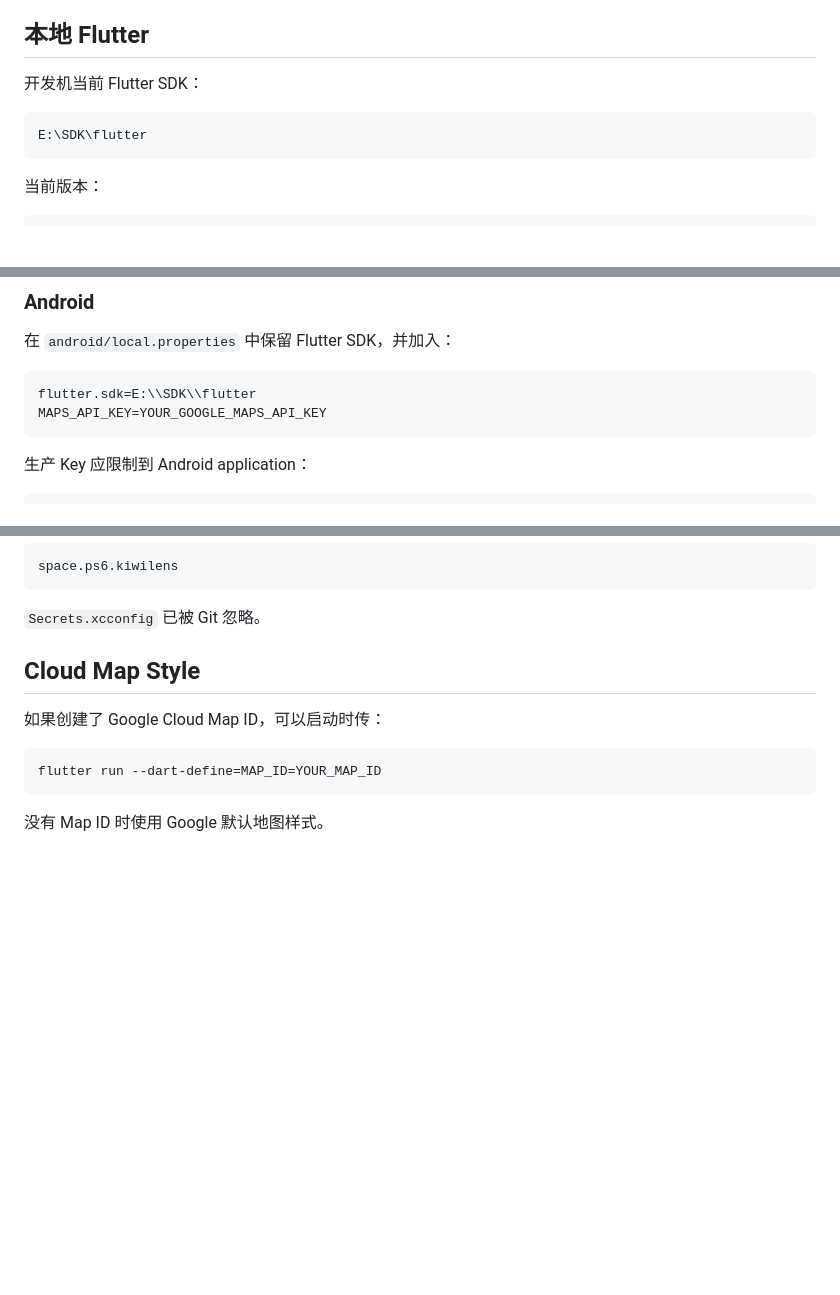
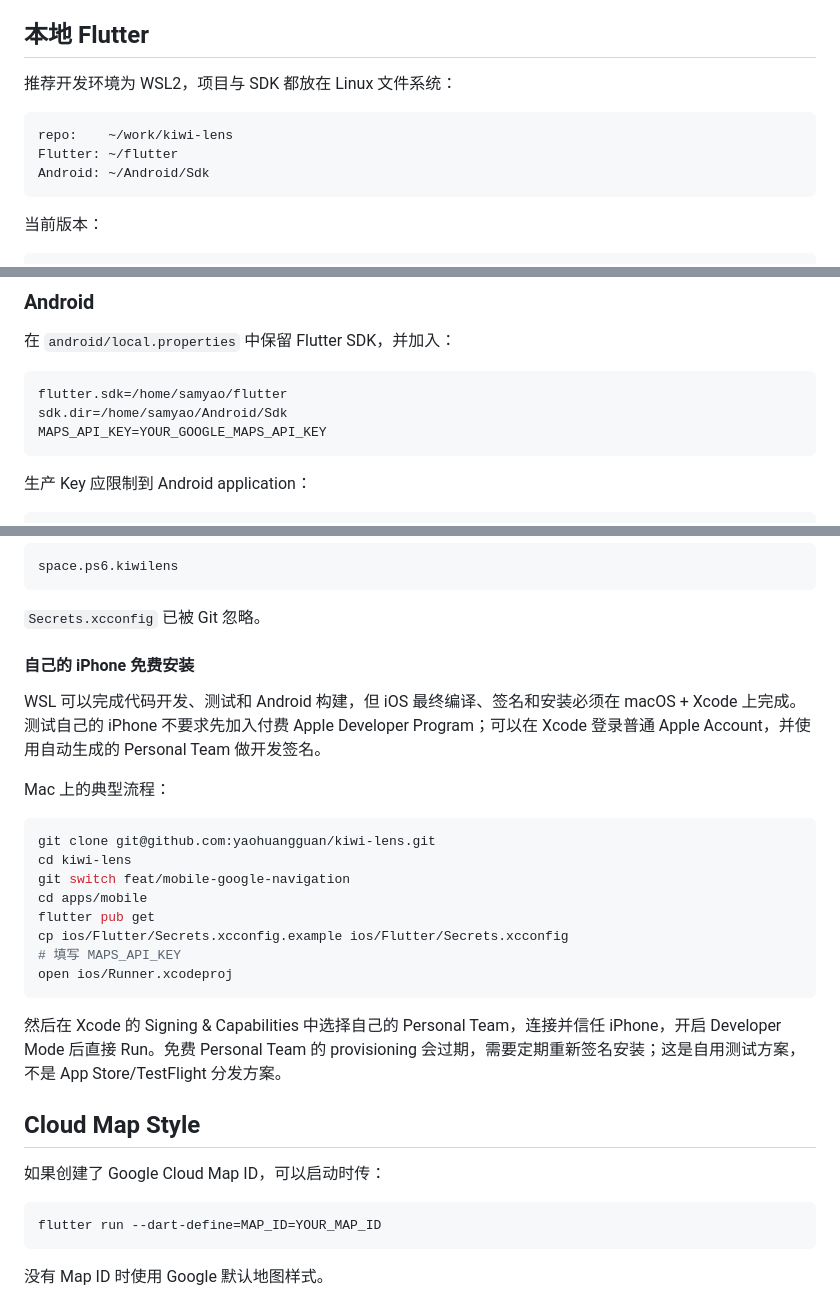
Before and after one commit to yaohuangguan/kiwi-lens, a Markdown page: apps/mobile/README.md, 3 parts joined by grey strips. Rendered like a GitHub page; blank space fills up the shorter version.

Commit message:
docs: standardize mobile development on WSL

````diff
--- a/apps/mobile/README.md
+++ b/apps/mobile/README.md
@@ -22,10 +22,12 @@ Kiwi Lens 的原生移动端使用 Flutter，当前主地图与导航栈为 Goog
 
 ## 本地 Flutter
 
-开发机当前 Flutter SDK：
+推荐开发环境为 WSL2，项目与 SDK 都放在 Linux 文件系统：
 
 ```text
-E:\SDK\flutter
+repo:    ~/work/kiwi-lens
+Flutter: ~/flutter
+Android: ~/Android/Sdk
 ```
 
 当前版本：
@@ -51,7 +53,8 @@ API Key 不提交到 Git。
 在 `android/local.properties` 中保留 Flutter SDK，并加入：
 
 ```properties
-flutter.sdk=E:\\SDK\\flutter
+flutter.sdk=/home/samyao/flutter
+sdk.dir=/home/samyao/Android/Sdk
 MAPS_API_KEY=YOUR_GOOGLE_MAPS_API_KEY
 ```
 
@@ -83,6 +86,25 @@ space.ps6.kiwilens
 ```
 
 `Secrets.xcconfig` 已被 Git 忽略。
+
+#### 自己的 iPhone 免费安装
+
+WSL 可以完成代码开发、测试和 Android 构建，但 iOS 最终编译、签名和安装必须在 macOS + Xcode 上完成。测试自己的 iPhone 不要求先加入付费 Apple Developer Program；可以在 Xcode 登录普通 Apple Account，并使用自动生成的 Personal Team 做开发签名。
+
+Mac 上的典型流程：
+
+```bash
+git clone git@github.com:yaohuangguan/kiwi-lens.git
+cd kiwi-lens
+git switch feat/mobile-google-navigation
+cd apps/mobile
+flutter pub get
+cp ios/Flutter/Secrets.xcconfig.example ios/Flutter/Secrets.xcconfig
+# 填写 MAPS_API_KEY
+open ios/Runner.xcodeproj
+```
+
+然后在 Xcode 的 Signing & Capabilities 中选择自己的 Personal Team，连接并信任 iPhone，开启 Developer Mode 后直接 Run。免费 Personal Team 的 provisioning 会过期，需要定期重新签名安装；这是自用测试方案，不是 App Store/TestFlight 分发方案。
 
 ## Cloud Map Style
 
````
